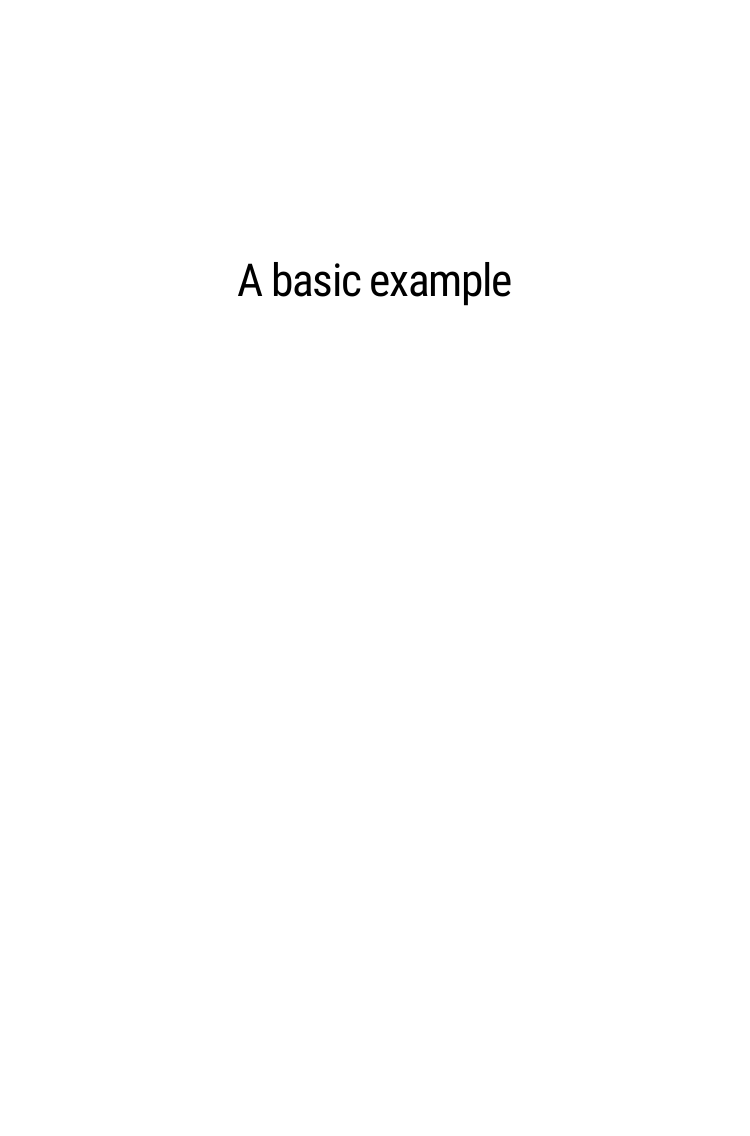
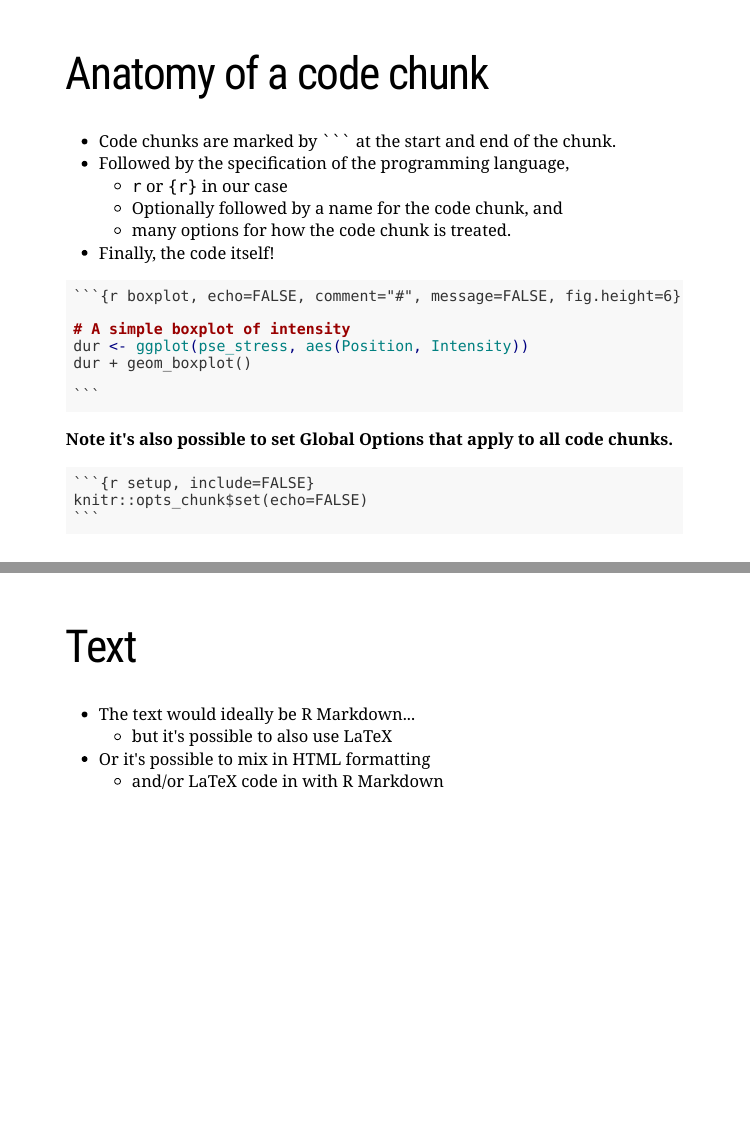
Before and after one commit to mcdonn/LSA2019-Reproducible-Research, an R Markdown document (docs/dynamic_docs/dynamic_docs.Rmd): page 10 of 10 before the commit and pages 10 and 11 of 12 after it, the two joined at a grey line. Rendered offline with R 4.5, knitr and Pandoc, with nearby package versions; the slides are laid out offline by our stand-in for remark.js, each with all of its steps uncovered, in fonts that may differ from those the slides ask for, and without slide numbers, shadows or browser add-ons; some code elsewhere in the file could not run offline.

Commit message:
Finished dynamic documents slides

`````diff
--- a/docs/dynamic_docs/dynamic_docs.Rmd
+++ b/docs/dynamic_docs/dynamic_docs.Rmd
@@ -170,9 +179,48 @@ dur + geom_boxplot()
 
 ---
 
+# Anatomy of a code chunk
+
+- Code chunks are marked by ` ``` ` at the start and end of the chunk.
+- Followed by the specification of the programming language,
+  - `r` or `{r}` in our case
+  - Optionally followed by a name for the code chunk, and
+  - many options for how the code chunk is treated.
+- Finally, the code itself!
+
+
+````markdown
+`r ''````{r boxplot, echo=FALSE, comment="#", message=FALSE, fig.height=6}
+
+# A simple boxplot of intensity
+dur <- ggplot(pse_stress, aes(Position, Intensity))
+dur + geom_boxplot()
+
+```
+````
+
+**Note it's also possible to set Global Options that apply to all code chunks.**
+
+````markdown
+`r ''````{r setup, include=FALSE}
+knitr::opts_chunk$set(echo=FALSE)
+```
+````
+
+---
+
+# Text
+
+- The text would ideally be R Markdown...
+  - but it's possible to also use LaTeX
+- Or it's possible to mix in HTML formatting
+  - and/or LaTeX code in with R Markdown
+
+---
+
 class: center, middle
 
-# A basic example
+# Questions?
 
 ???
 
`````
Also changed, not shown: docs/dynamic_docs/dynamic_docs.Rmd (31 more changed lines), 2 other files.
